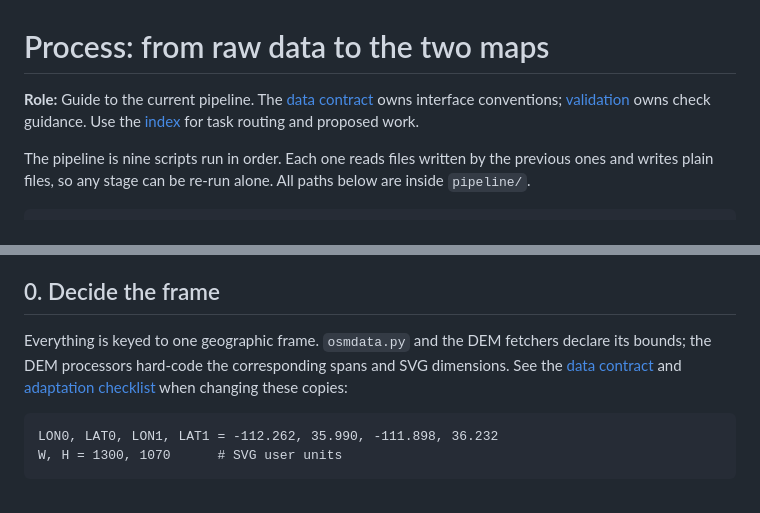
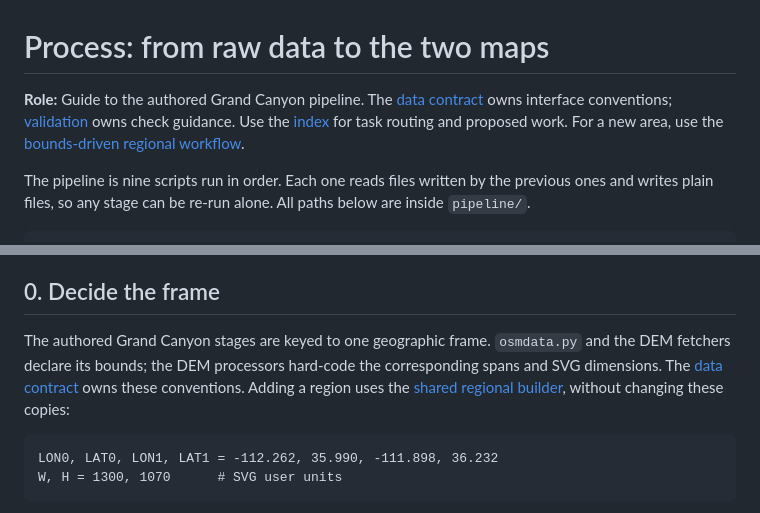
Before and after one commit to hoidn/maps, a Markdown page: docs/PROCESS.md, 2 parts joined by grey strips. GitHub-like rendering.

Commit message:
Route new-area documentation through bounds-driven generation

````diff
--- a/docs/PROCESS.md
+++ b/docs/PROCESS.md
@@ -1,8 +1,9 @@
 # Process: from raw data to the two maps
 
-**Role:** Guide to the current pipeline. The [data contract](specs/map-data.md)
+**Role:** Guide to the authored Grand Canyon pipeline. The [data contract](specs/map-data.md)
 owns interface conventions; [validation](VALIDATION.md) owns check guidance.
 Use the [index](index.md) for task routing and proposed work.
+For a new area, use the [bounds-driven regional workflow](LAYOUT_VALIDATION.md#regional-builds-and-large-format-pdfs).
 
 The pipeline is nine scripts run in order. Each one reads files written by the previous ones and
 writes plain files, so any stage can be re-run alone. All paths below are inside `pipeline/`.
@@ -27,10 +28,10 @@ Static finalization serializes the measured layout and audits that file without
 
 ## 0. Decide the frame
 
-Everything is keyed to one geographic frame. `osmdata.py` and the DEM fetchers declare
+The authored Grand Canyon stages are keyed to one geographic frame. `osmdata.py` and the DEM fetchers declare
 its bounds; the DEM processors hard-code the corresponding spans and SVG dimensions.
-See the [data contract](specs/map-data.md#coordinates-frame-and-units) and
-[adaptation checklist](ADAPTING.md#1-frame) when changing these copies:
+The [data contract](specs/map-data.md#coordinates-frame-and-units) owns these conventions.
+Adding a region uses the [shared regional builder](ADAPTING.md), without changing these copies:
 
 ```
 LON0, LAT0, LON1, LAT1 = -112.262, 35.990, -111.898, 36.232
````
Also changed, not shown: docs/index.md (+1 -1 lines), docs/specs/map-data.md (+5 -4 lines).
